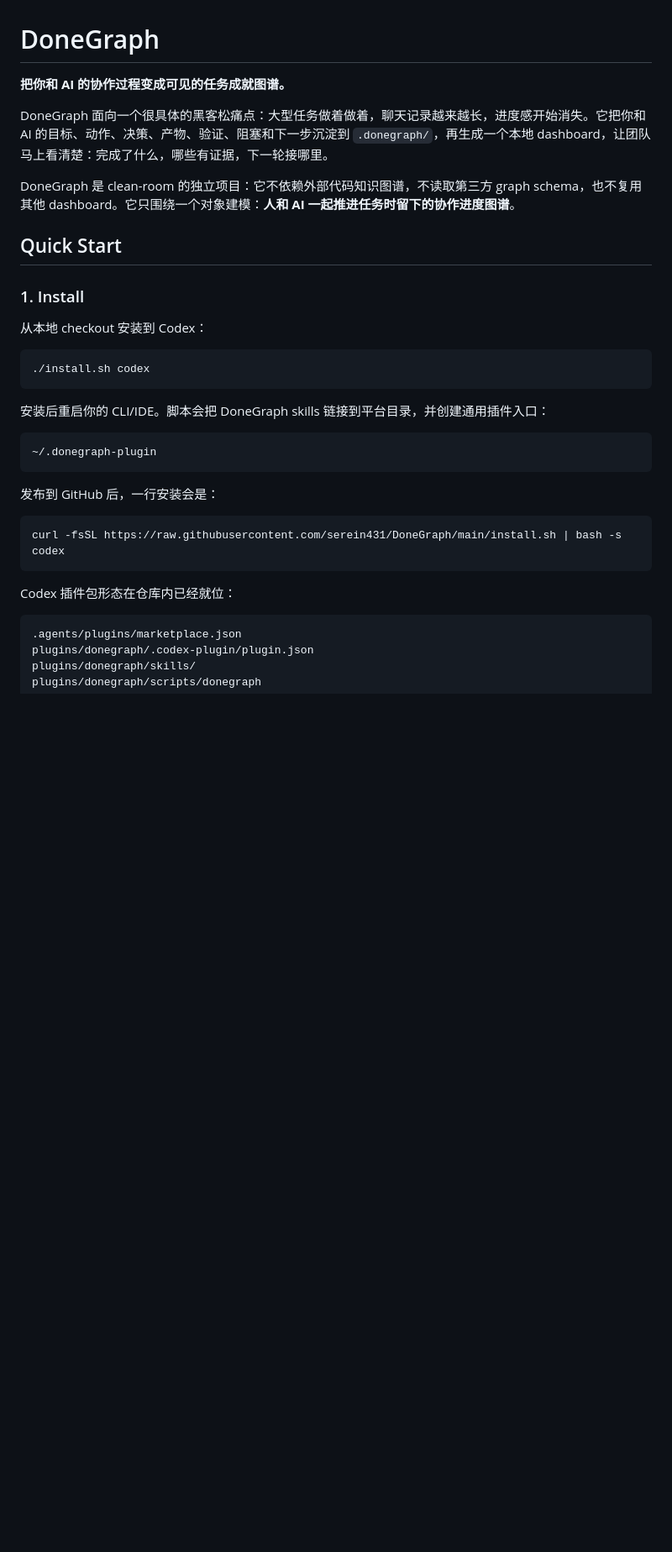
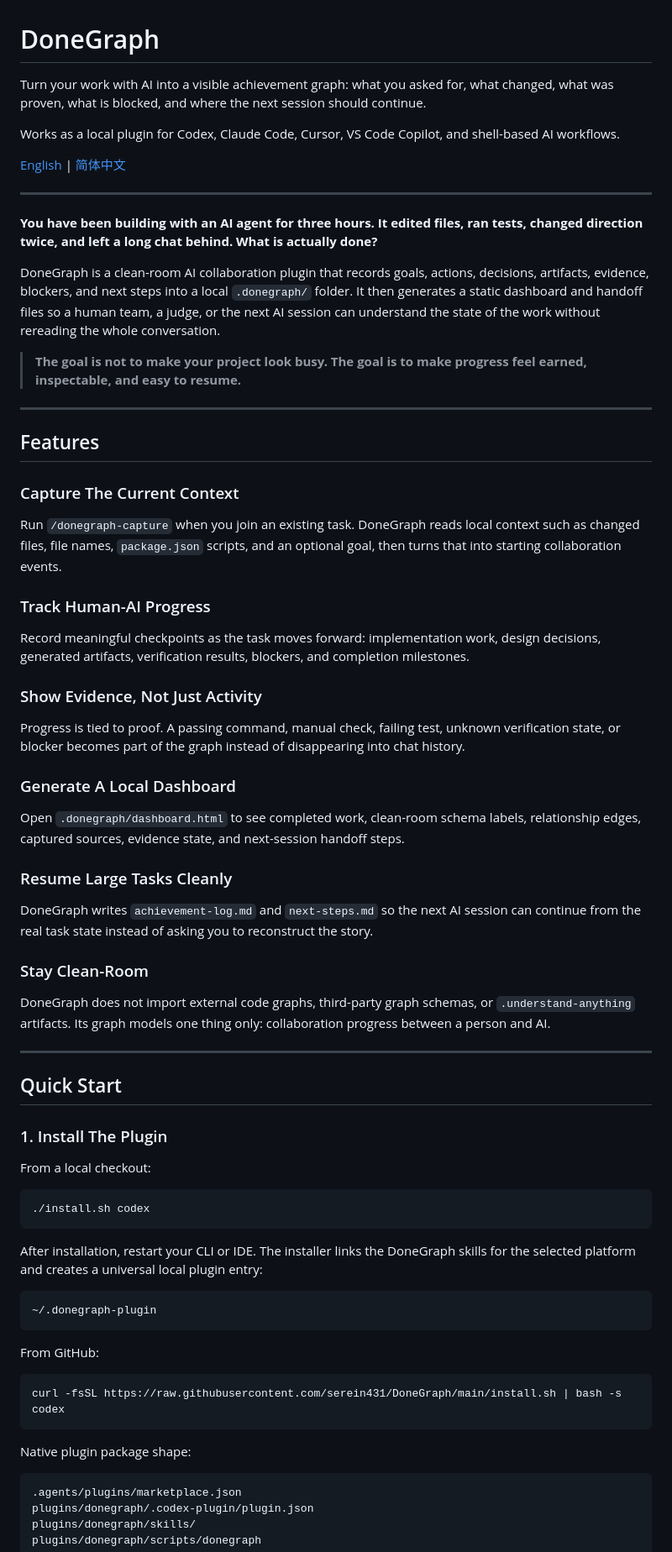
Before and after one commit to serein431/DoneGraph, a Markdown page: README.md, the part around one of its changes. Shown at 84% size. GitHub-like rendering; blank space fills up the shorter version.

````diff
--- a/README.md
+++ b/README.md
@@ -1,34 +1,72 @@
 # DoneGraph
 
-**把你和 AI 的协作过程变成可见的任务成就图谱。**
+Turn your work with AI into a visible achievement graph: what you asked for, what changed, what was proven, what is blocked, and where the next session should continue.
 
-DoneGraph 面向一个很具体的黑客松痛点：大型任务做着做着，聊天记录越来越长，进度感开始消失。它把你和 AI 的目标、动作、决策、产物、验证、阻塞和下一步沉淀到 `.donegraph/`，再生成一个本地 dashboard，让团队马上看清楚：完成了什么，哪些有证据，下一轮接哪里。
+Works as a local plugin for Codex, Claude Code, Cursor, VS Code Copilot, and shell-based AI workflows.
 
-DoneGraph 是 clean-room 的独立项目：它不依赖外部代码知识图谱，不读取第三方 graph schema，也不复用其他 dashboard。它只围绕一个对象建模：**人和 AI 一起推进任务时留下的协作进度图谱**。
+[English](./README.md) | [简体中文](./READMEs/README.zh-CN.md)
+
+---
+
+**You have been building with an AI agent for three hours. It edited files, ran tests, changed direction twice, and left a long chat behind. What is actually done?**
+
+DoneGraph is a clean-room AI collaboration plugin that records goals, actions, decisions, artifacts, evidence, blockers, and next steps into a local `.donegraph/` folder. It then generates a static dashboard and handoff files so a human team, a judge, or the next AI session can understand the state of the work without rereading the whole conversation.
+
+> **The goal is not to make your project look busy. The goal is to make progress feel earned, inspectable, and easy to resume.**
+
+---
+
+## Features
+
+### Capture The Current Context
+
+Run `/donegraph-capture` when you join an existing task. DoneGraph reads local context such as changed files, file names, `package.json` scripts, and an optional goal, then turns that into starting collaboration events.
+
+### Track Human-AI Progress
+
+Record meaningful checkpoints as the task moves forward: implementation work, design decisions, generated artifacts, verification results, blockers, and completion milestones.
+
+### Show Evidence, Not Just Activity
+
+Progress is tied to proof. A passing command, manual check, failing test, unknown verification state, or blocker becomes part of the graph instead of disappearing into chat history.
+
+### Generate A Local Dashboard
+
+Open `.donegraph/dashboard.html` to see completed work, clean-room schema labels, relationship edges, captured sources, evidence state, and next-session handoff steps.
+
+### Resume Large Tasks Cleanly
+
+DoneGraph writes `achievement-log.md` and `next-steps.md` so the next AI session can continue from the real task state instead of asking you to reconstruct the story.
+
+### Stay Clean-Room
+
+DoneGraph does not import external code graphs, third-party graph schemas, or `.understand-anything` artifacts. Its graph models one thing only: collaboration progress between a person and AI.
+
+---
 
 ## Quick Start
 
-### 1. Install
+### 1. Install The Plugin
 
-从本地 checkout 安装到 Codex：
+From a local checkout:
 
 ```bash
 ./install.sh codex
 ```
 
-安装后重启你的 CLI/IDE。脚本会把 DoneGraph skills 链接到平台目录，并创建通用插件入口：
+After installation, restart your CLI or IDE. The installer links the DoneGraph skills for the selected platform and creates a universal local plugin entry:
 
 ```text
 ~/.donegraph-plugin
 ```
 
-发布到 GitHub 后，一行安装会是：
+From GitHub:
 
 ```bash
 curl -fsSL https://raw.githubusercontent.com/serein431/DoneGraph/main/install.sh | bash -s codex
 ```
 
-Codex 插件包形态在仓库内已经就位：
+Native plugin package shape:
 
 ```text
 .agents/plugins/marketplace.json
````
Also changed, not shown: other parts of README.md (+95 -67 lines), READMEs/README.zh-CN.md (added, +277 -0 lines).
